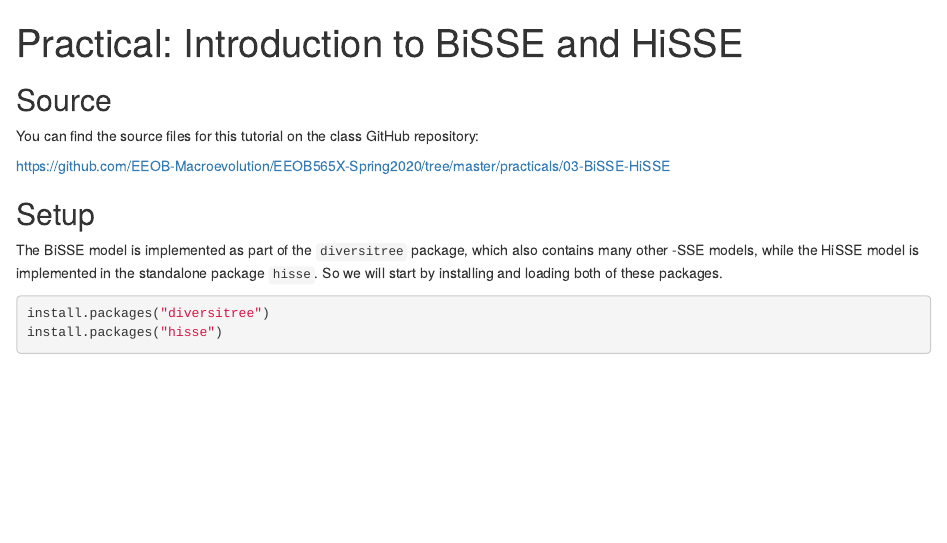
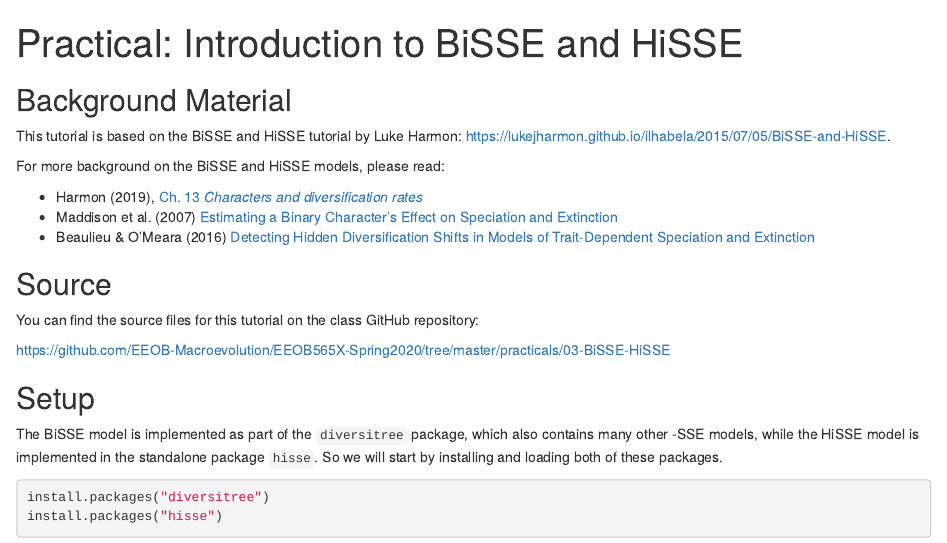
Before and after one commit to EEOB-Macroevolution/EEOB565X-Spring2020, an R Markdown document (practicals/03-BiSSE-HiSSE/03-BiSSE-HiSSE.Rmd): the page in a window 1100 px wide, from its top. The pictures show the output file practicals/03-BiSSE-HiSSE/03-BiSSE-HiSSE.html that the author committed with the source, opened offline.

Commit message:
minor edits to bisse tutorial

````diff
--- a/practicals/03-BiSSE-HiSSE/03-BiSSE-HiSSE.Rmd
+++ b/practicals/03-BiSSE-HiSSE/03-BiSSE-HiSSE.Rmd
@@ -6,6 +6,17 @@ output: html_document
 ```{r setup, include=FALSE}
 knitr::opts_chunk$set(echo = TRUE)
 ```
+
+## Background Material
+
+This tutorial is based on the BiSSE and HiSSE tutorial by Luke Harmon: [https://lukejharmon.github.io/ilhabela/2015/07/05/BiSSE-and-HiSSE](https://lukejharmon.github.io/ilhabela/2015/07/05/BiSSE-and-HiSSE/).
+
+For more background on the BiSSE and HiSSE models, please read:
+
+* Harmon (2019), [Ch. 13 _Characters and diversification rates_](https://lukejharmon.github.io/pcm/chapter13_chardiv/)
+* Maddison et al. (2007) [Estimating a Binary Character's Effect on Speciation and Extinction](https://academic.oup.com/sysbio/article/56/5/701/1694265)
+* Beaulieu & O'Meara (2016) [Detecting Hidden Diversification Shifts in Models of Trait-Dependent Speciation and Extinction](https://academic.oup.com/sysbio/article/65/4/583/1753616?searchresult=1)
+
 
 ## Source
 
````
Also changed, not shown: practicals/03-BiSSE-HiSSE/03-BiSSE-HiSSE.html.
